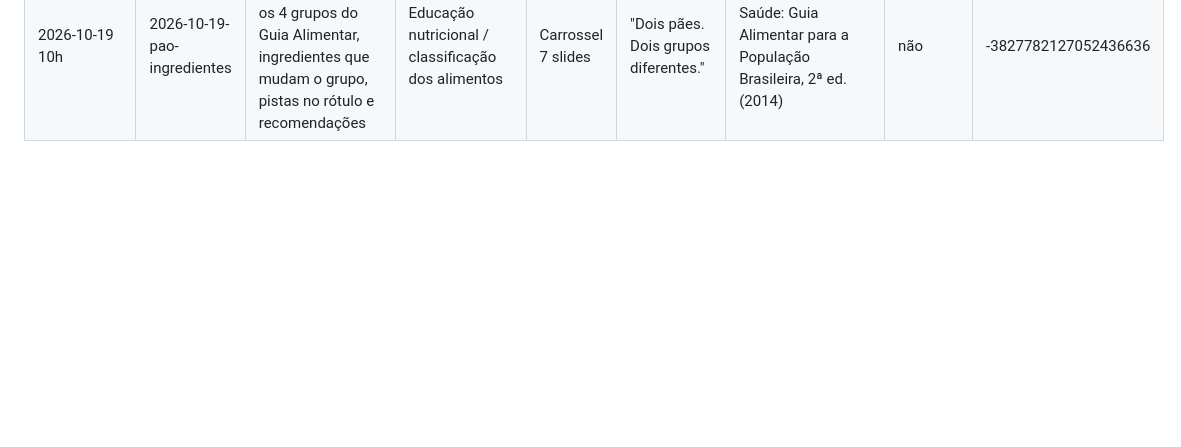
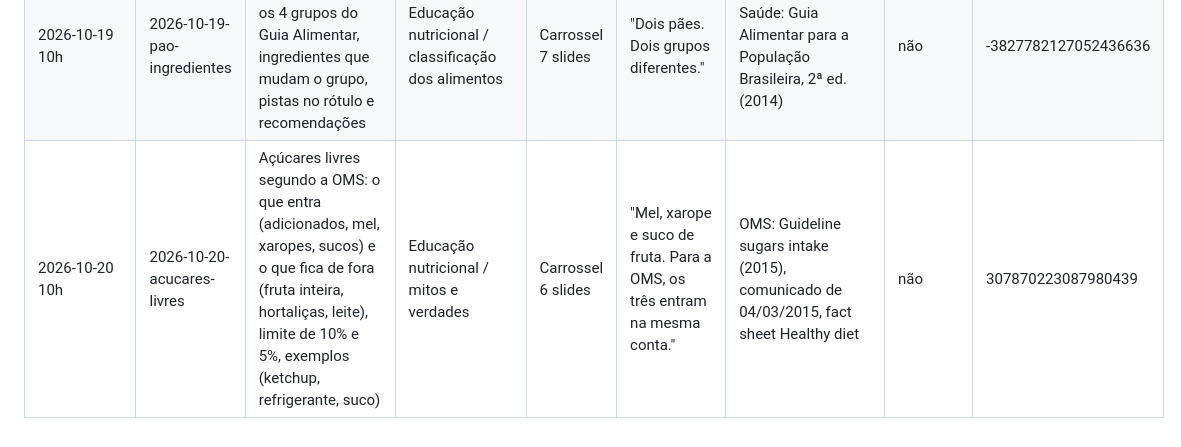
Before and after one commit to naptfit/naptfit-posts, a Markdown page: historico.md, the part around the change. Drawn GitHub-style; blank space fills up the shorter version.

Commit message:
Histórico: post 2026-10-20
Co-Authored-By: Claude Opus 5.5 <noreply@anthropic.com>
Claude-Session: https://claude.ai/code/session_01K5mVv4mw7U5PRgGD7TMwVR

```diff
--- a/historico.md
+++ b/historico.md
@@ -15,3 +15,4 @@ e para contar o limite do plano gratuito do Metricool (máx. 20 posts por mês).
 | 2026-10-15 10h | 2026-10-15-congelar-comida | Congelar e descongelar comida: 4 mitos e verdades (bactérias inativas, zona de perigo, 3 jeitos seguros de descongelar, recongelamento, nutrientes) | Mitos e verdades / segurança dos alimentos | Carrossel 7 slides | "O freezer pausa as bactérias. Ele não apaga." | USDA FSIS: Freezing and Food Safety; The Big Thaw: Safe Defrosting Methods | não | 1565064257177272594 |
 | 2026-10-16 10h | 2026-10-16-cafeina-miligramas | Cafeína em miligramas, não em xícaras: limites da EFSA (400 mg/dia, 200 mg por dose, gestantes, crianças), variação entre xícaras (FDA), outras fontes, sono | Fisiologia / educação nutricional | Carrossel 7 slides | "Cafeína não se conta em xícaras. Se conta em miligramas." | EFSA Journal (2015): Scientific Opinion on the safety of caffeine; FDA: Spilling the Beans | não | -7868277518106409394 |
 | 2026-10-19 10h | 2026-10-19-pao-ingredientes | Pão processado x ultraprocessado: os 4 grupos do Guia Alimentar, ingredientes que mudam o grupo, pistas no rótulo e recomendações | Educação nutricional / classificação dos alimentos | Carrossel 7 slides | "Dois pães. Dois grupos diferentes." | Ministério da Saúde: Guia Alimentar para a População Brasileira, 2ª ed. (2014) | não | -3827782127052436636 |
+| 2026-10-20 10h | 2026-10-20-acucares-livres | Açúcares livres segundo a OMS: o que entra (adicionados, mel, xaropes, sucos) e o que fica de fora (fruta inteira, hortaliças, leite), limite de 10% e 5%, exemplos (ketchup, refrigerante, suco) | Educação nutricional / mitos e verdades | Carrossel 6 slides | "Mel, xarope e suco de fruta. Para a OMS, os três entram na mesma conta." | OMS: Guideline sugars intake (2015), comunicado de 04/03/2015, fact sheet Healthy diet | não | 307870223087980439 |
```
